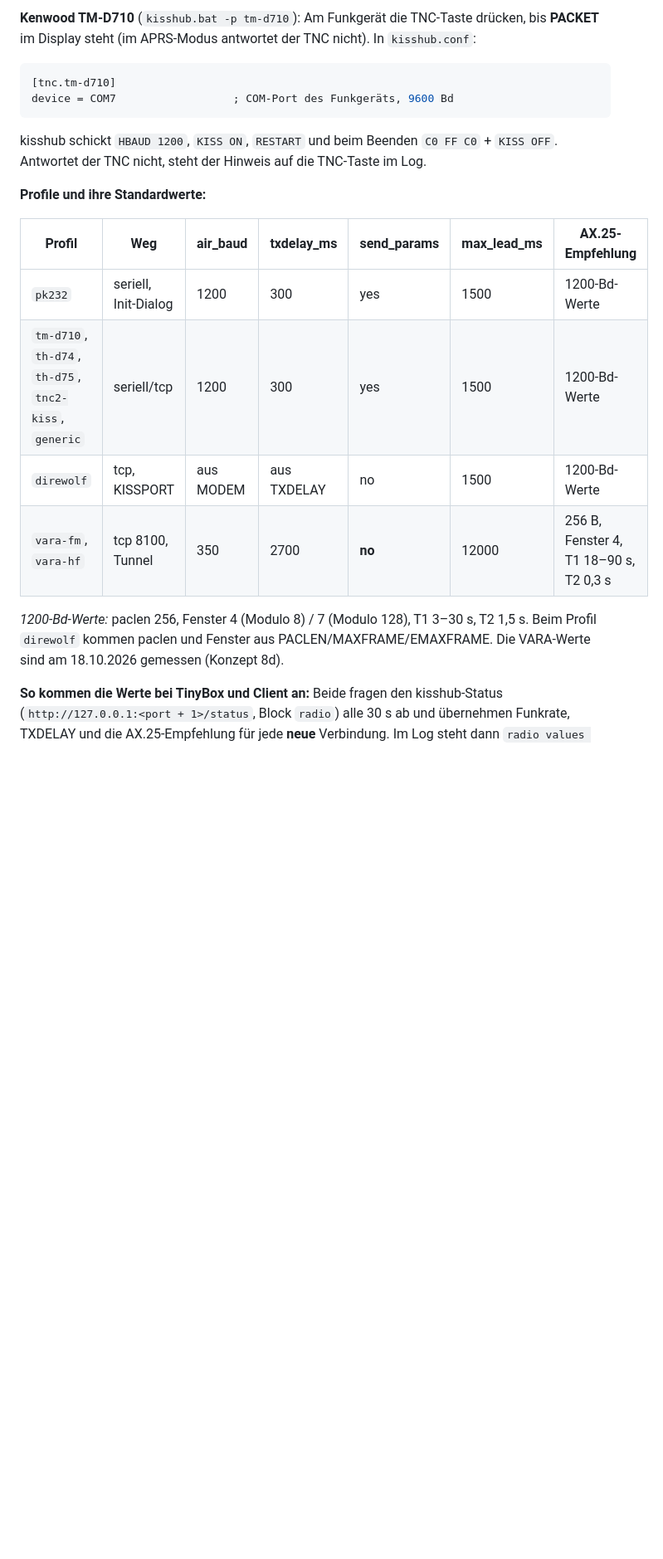
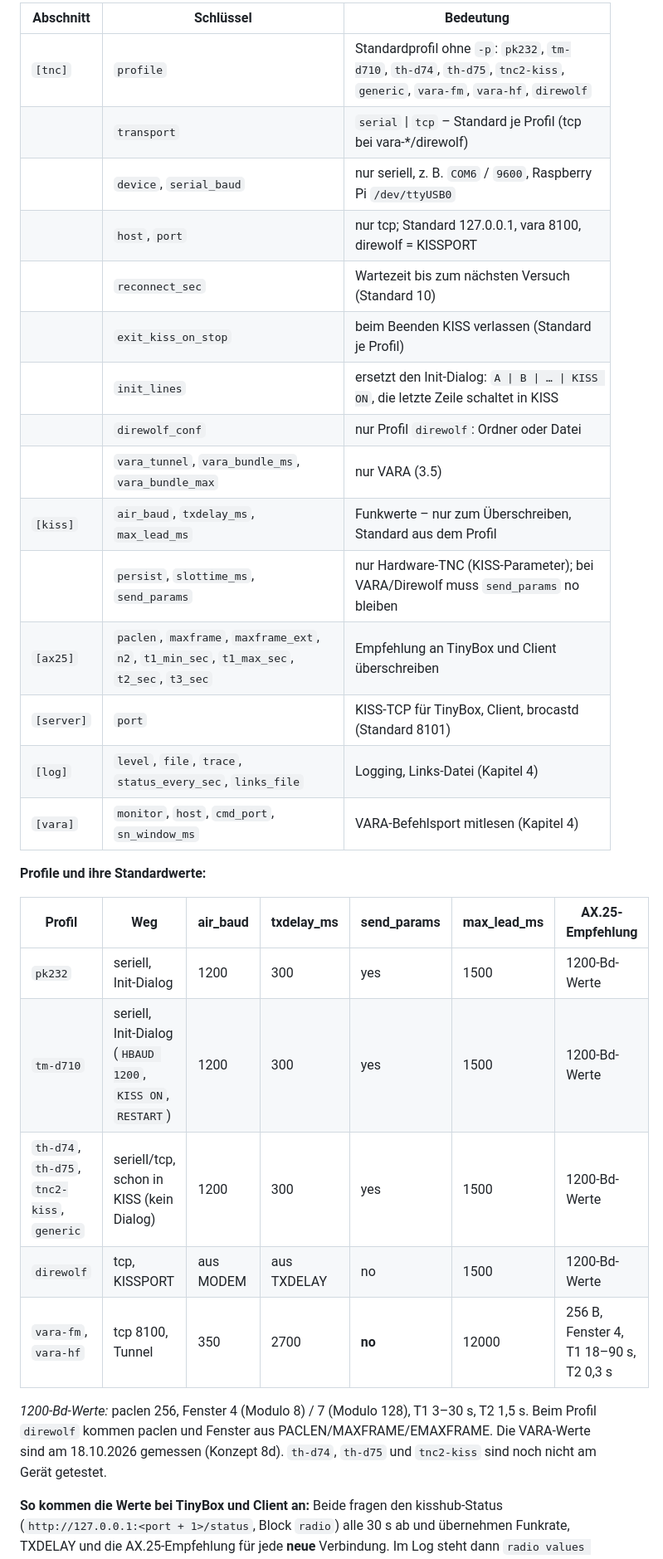
Before and after one commit to oe3gas/Tinybox, a Markdown page: MANUAL.md, the part around one of its changes. Shown at 83% size. Drawn GitHub-style; blank space fills up the shorter version.

````diff
--- a/MANUAL.md
+++ b/MANUAL.md
@@ -233,27 +227,36 @@ für alle Profile.
 
-**Kenwood TM-D710** (`kisshub.bat -p tm-d710`): Am Funkgerät die TNC-Taste drücken, bis
-**PACKET** im Display steht (im APRS-Modus antwortet der TNC nicht). In `kisshub.conf`:
-
-```ini
-[tnc.tm-d710]
-device = COM7                  ; COM-Port des Funkgeräts, 9600 Bd
-```
-
-kisshub schickt `HBAUD 1200`, `KISS ON`, `RESTART` und beim Beenden `C0 FF C0` + `KISS OFF`.
-Antwortet der TNC nicht, steht der Hinweis auf die TNC-Taste im Log.
+| Abschnitt | Schlüssel | Bedeutung |
+|---|---|---|
+| `[tnc]` | `profile` | Standardprofil ohne `-p`: `pk232`, `tm-d710`, `th-d74`, `th-d75`, `tnc2-kiss`, `generic`, `vara-fm`, `vara-hf`, `direwolf` |
+| | `transport` | `serial` \| `tcp` – Standard je Profil (tcp bei vara-*/direwolf) |
+| | `device`, `serial_baud` | nur seriell, z. B. `COM6` / `9600`, Raspberry Pi `/dev/ttyUSB0` |
+| | `host`, `port` | nur tcp; Standard 127.0.0.1, vara 8100, direwolf = KISSPORT |
+| | `reconnect_sec` | Wartezeit bis zum nächsten Versuch (Standard 10) |
+| | `exit_kiss_on_stop` | beim Beenden KISS verlassen (Standard je Profil) |
+| | `init_lines` | ersetzt den Init-Dialog: `A \| B \| … \| KISS ON`, die letzte Zeile schaltet in KISS |
+| | `direwolf_conf` | nur Profil `direwolf`: Ordner oder Datei |
+| | `vara_tunnel`, `vara_bundle_ms`, `vara_bundle_max` | nur VARA (3.5) |
+| `[kiss]` | `air_baud`, `txdelay_ms`, `max_lead_ms` | Funkwerte – nur zum Überschreiben, Standard aus dem Profil |
+| | `persist`, `slottime_ms`, `send_params` | nur Hardware-TNC (KISS-Parameter); bei VARA/Direwolf muss `send_params` no bleiben |
+| `[ax25]` | `paclen`, `maxframe`, `maxframe_ext`, `n2`, `t1_min_sec`, `t1_max_sec`, `t2_sec`, `t3_sec` | Empfehlung an TinyBox und Client überschreiben |
+| `[server]` | `port` | KISS-TCP für TinyBox, Client, brocastd (Standard 8101) |
+| `[log]` | `level`, `file`, `trace`, `status_every_sec`, `links_file` | Logging, Links-Datei (Kapitel 4) |
+| `[vara]` | `monitor`, `host`, `cmd_port`, `sn_window_ms` | VARA-Befehlsport mitlesen (Kapitel 4) |
 
 **Profile und ihre Standardwerte:**
 
 | Profil | Weg | air_baud | txdelay_ms | send_params | max_lead_ms | AX.25-Empfehlung |
 |---|---|---|---|---|---|---|
 | `pk232` | seriell, Init-Dialog | 1200 | 300 | yes | 1500 | 1200-Bd-Werte |
-| `tm-d710`, `th-d74`, `th-d75`, `tnc2-kiss`, `generic` | seriell/tcp | 1200 | 300 | yes | 1500 | 1200-Bd-Werte |
+| `tm-d710` | seriell, Init-Dialog (`HBAUD 1200`, `KISS ON`, `RESTART`) | 1200 | 300 | yes | 1500 | 1200-Bd-Werte |
+| `th-d74`, `th-d75`, `tnc2-kiss`, `generic` | seriell/tcp, schon in KISS (kein Dialog) | 1200 | 300 | yes | 1500 | 1200-Bd-Werte |
 | `direwolf` | tcp, KISSPORT | aus MODEM | aus TXDELAY | no | 1500 | 1200-Bd-Werte |
 | `vara-fm`, `vara-hf` | tcp 8100, Tunnel | 350 | 2700 | **no** | 12000 | 256 B, Fenster 4, T1 18–90 s, T2 0,3 s |
 
 *1200-Bd-Werte:* paclen 256, Fenster 4 (Modulo 8) / 7 (Modulo 128), T1 3–30 s, T2 1,5 s.
 Beim Profil `direwolf` kommen paclen und Fenster aus PACLEN/MAXFRAME/EMAXFRAME.
-Die VARA-Werte sind am 18.10.2026 gemessen (Konzept 8d).
+Die VARA-Werte sind am 18.10.2026 gemessen (Konzept 8d). `th-d74`, `th-d75` und `tnc2-kiss`
+sind noch nicht am Gerät getestet.
 
 **So kommen die Werte bei TinyBox und Client an:** Beide fragen den kisshub-Status
 (`http://127.0.0.1:<port + 1>/status`, Block `radio`) alle 30 s ab und übernehmen Funkrate,
````
Also changed, not shown: other parts of MANUAL.md (+134 -87 lines).
